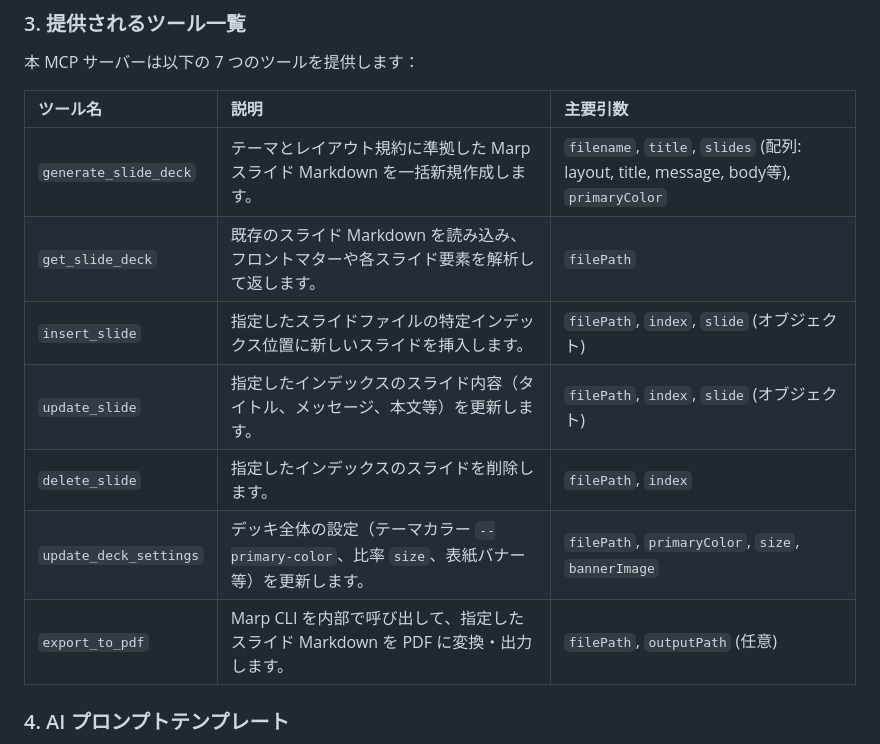
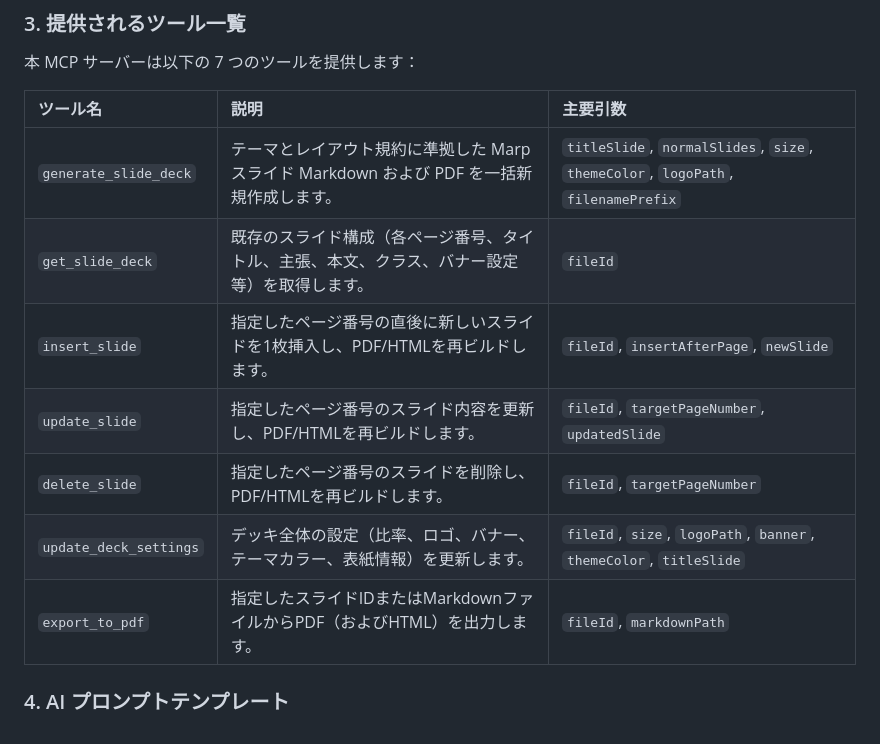
Before and after one commit to N-Y-Public/marp-slide-mcp, a Markdown page: README.md, the part around one of its changes. Drawn GitHub-style.

```diff
--- a/README.md
+++ b/README.md
@@ -272,13 +319,13 @@ Claude Desktop の設定ファイル（`claude_desktop_config.json`）の `mcpSe
 
 | ツール名 | 説明 | 主要引数 |
 | :--- | :--- | :--- |
-| `generate_slide_deck` | テーマとレイアウト規約に準拠した Marp スライド Markdown を一括新規作成します。 | `filename`, `title`, `slides` (配列: layout, title, message, body等), `primaryColor` |
-| `get_slide_deck` | 既存のスライド Markdown を読み込み、フロントマターや各スライド要素を解析して返します。 | `filePath` |
-| `insert_slide` | 指定したスライドファイルの特定インデックス位置に新しいスライドを挿入します。 | `filePath`, `index`, `slide` (オブジェクト) |
-| `update_slide` | 指定したインデックスのスライド内容（タイトル、メッセージ、本文等）を更新します。 | `filePath`, `index`, `slide` (オブジェクト) |
-| `delete_slide` | 指定したインデックスのスライドを削除します。 | `filePath`, `index` |
-| `update_deck_settings` | デッキ全体の設定（テーマカラー `--primary-color`、比率 `size`、表紙バナー等）を更新します。 | `filePath`, `primaryColor`, `size`, `bannerImage` |
-| `export_to_pdf` | Marp CLI を内部で呼び出して、指定したスライド Markdown を PDF に変換・出力します。 | `filePath`, `outputPath` (任意) |
+| `generate_slide_deck` | テーマとレイアウト規約に準拠した Marp スライド Markdown および PDF を一括新規作成します。 | `titleSlide`, `normalSlides`, `size`, `themeColor`, `logoPath`, `filenamePrefix` |
+| `get_slide_deck` | 既存のスライド構成（各ページ番号、タイトル、主張、本文、クラス、バナー設定等）を取得します。 | `fileId` |
+| `insert_slide` | 指定したページ番号の直後に新しいスライドを1枚挿入し、PDF/HTMLを再ビルドします。 | `fileId`, `insertAfterPage`, `newSlide` |
+| `update_slide` | 指定したページ番号のスライド内容を更新し、PDF/HTMLを再ビルドします。 | `fileId`, `targetPageNumber`, `updatedSlide` |
+| `delete_slide` | 指定したページ番号のスライドを削除し、PDF/HTMLを再ビルドします。 | `fileId`, `targetPageNumber` |
+| `update_deck_settings` | デッキ全体の設定（比率、ロゴ、バナー、テーマカラー、表紙情報）を更新します。 | `fileId`, `size`, `logoPath`, `banner`, `themeColor`, `titleSlide` |
+| `export_to_pdf` | 指定したスライドIDまたはMarkdownファイルからPDF（およびHTML）を出力します。 | `fileId`, `markdownPath` |
 
 ### 4. AI プロンプトテンプレート
 
```
Also changed, not shown: other parts of README.md (+49 -2 lines).
